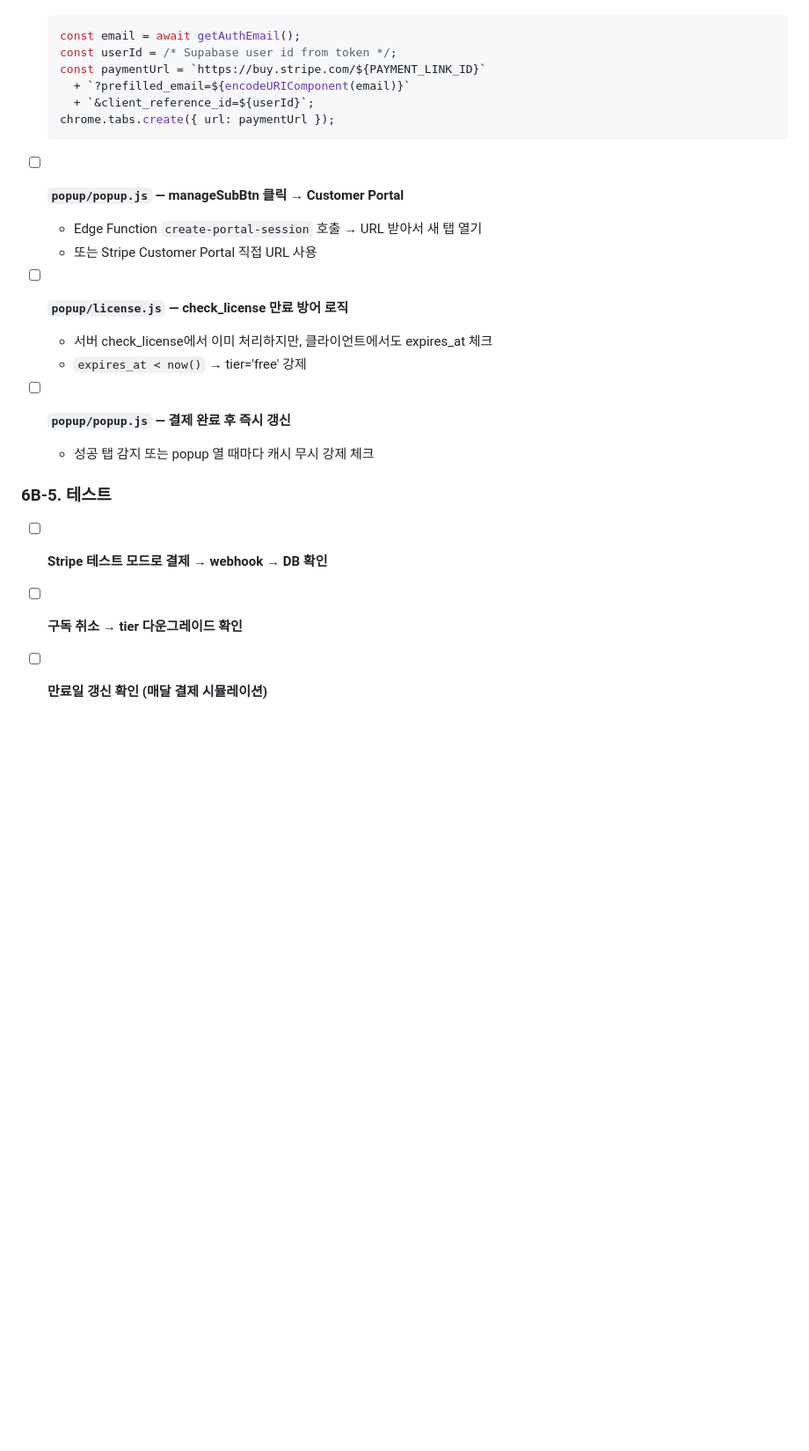
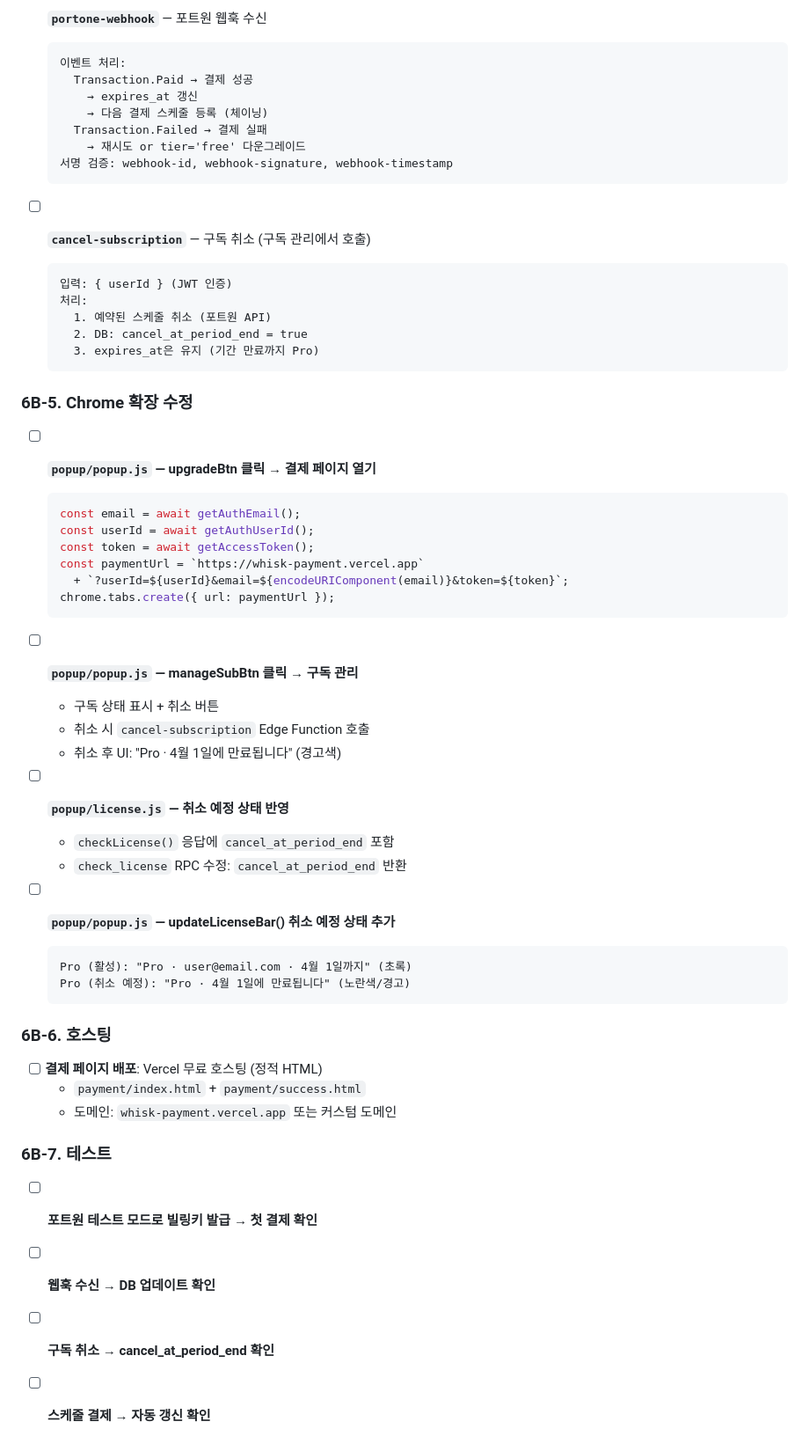
Before and after one commit to samueljeong/whisk-automator, a Markdown page: plan.md, the part around one of its changes. Shown at 88% size. Drawn GitHub-style; blank space fills up the shorter version.

````diff
--- a/plan.md
+++ b/plan.md
@@ -640,25 +671,59 @@ async function downloadBatch(batchStart, batchEnd, preGenSrcs, detectedImages) {
+- [ ] **`portone-webhook`** — 포트원 웹훅 수신
+  ```
+  이벤트 처리:
+    Transaction.Paid → 결제 성공
+      → expires_at 갱신
+      → 다음 결제 스케줄 등록 (체이닝)
+    Transaction.Failed → 결제 실패
+      → 재시도 or tier='free' 다운그레이드
+  서명 검증: webhook-id, webhook-signature, webhook-timestamp
+  ```
+
+- [ ] **`cancel-subscription`** — 구독 취소 (구독 관리에서 호출)
+  ```
+  입력: { userId } (JWT 인증)
+  처리:
+    1. 예약된 스케줄 취소 (포트원 API)
+    2. DB: cancel_at_period_end = true
+    3. expires_at은 유지 (기간 만료까지 Pro)
+  ```
+
+### 6B-5. Chrome 확장 수정
+
+- [ ] **`popup/popup.js` — upgradeBtn 클릭 → 결제 페이지 열기**
   ```js
   const email = await getAuthEmail();
-  const userId = /* Supabase user id from token */;
-  const paymentUrl = `https://buy.stripe.com/${PAYMENT_LINK_ID}`
-    + `?prefilled_email=${encodeURIComponent(email)}`
-    + `&client_reference_id=${userId}`;
+  const userId = await getAuthUserId();
+  const token = await getAccessToken();
+  const paymentUrl = `https://whisk-payment.vercel.app`
+    + `?userId=${userId}&email=${encodeURIComponent(email)}&token=${token}`;
   chrome.tabs.create({ url: paymentUrl });
   ```
 
-- [ ] **`popup/popup.js` — manageSubBtn 클릭 → Customer Portal**
-  - Edge Function `create-portal-session` 호출 → URL 받아서 새 탭 열기
-  - 또는 Stripe Customer Portal 직접 URL 사용
+- [ ] **`popup/popup.js` — manageSubBtn 클릭 → 구독 관리**
+  - 구독 상태 표시 + 취소 버튼
+  - 취소 시 `cancel-subscription` Edge Function 호출
+  - 취소 후 UI: "Pro · 4월 1일에 만료됩니다" (경고색)
 
-- [ ] **`popup/license.js` — check_license 만료 방어 로직**
-  - 서버 check_license에서 이미 처리하지만, 클라이언트에서도 expires_at 체크
-  - `expires_at < now()` → tier='free' 강제
+- [ ] **`popup/license.js` — 취소 예정 상태 반영**
+  - `checkLicense()` 응답에 `cancel_at_period_end` 포함
+  - `check_license` RPC 수정: `cancel_at_period_end` 반환
 
-- [ ] **`popup/popup.js` — 결제 완료 후 즉시 갱신**
-  - 성공 탭 감지 또는 popup 열 때마다 캐시 무시 강제 체크
+- [ ] **`popup/popup.js` — updateLicenseBar() 취소 예정 상태 추가**
+  ```
+  Pro (활성): "Pro · user@email.com · 4월 1일까지" (초록)
+  Pro (취소 예정): "Pro · 4월 1일에 만료됩니다" (노란색/경고)
+  ```
 
-### 6B-5. 테스트
+### 6B-6. 호스팅
 
-- [ ] **Stripe 테스트 모드로 결제 → webhook → DB 확인**
-- [ ] **구독 취소 → tier 다운그레이드 확인**
-- [ ] **만료일 갱신 확인 (매달 결제 시뮬레이션)**
+- [ ] **결제 페이지 배포**: Vercel 무료 호스팅 (정적 HTML)
+  - `payment/index.html` + `payment/success.html`
+  - 도메인: `whisk-payment.vercel.app` 또는 커스텀 도메인
+
+### 6B-7. 테스트
+
+- [ ] **포트원 테스트 모드로 빌링키 발급 → 첫 결제 확인**
+- [ ] **웹훅 수신 → DB 업데이트 확인**
+- [ ] **구독 취소 → cancel_at_period_end 확인**
+- [ ] **스케줄 결제 → 자동 갱신 확인**
````
Also changed, not shown: other parts of plan.md (+52 -21 lines).
